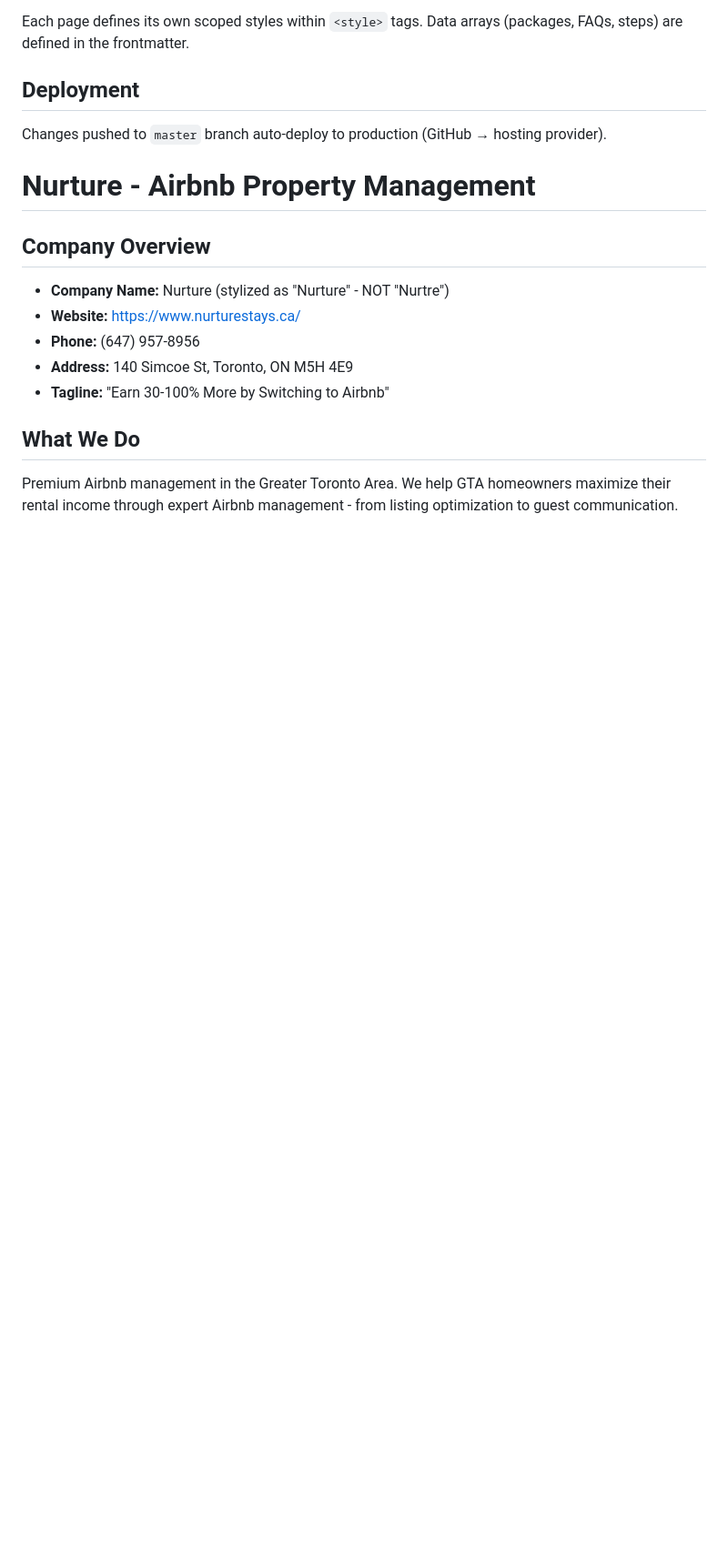
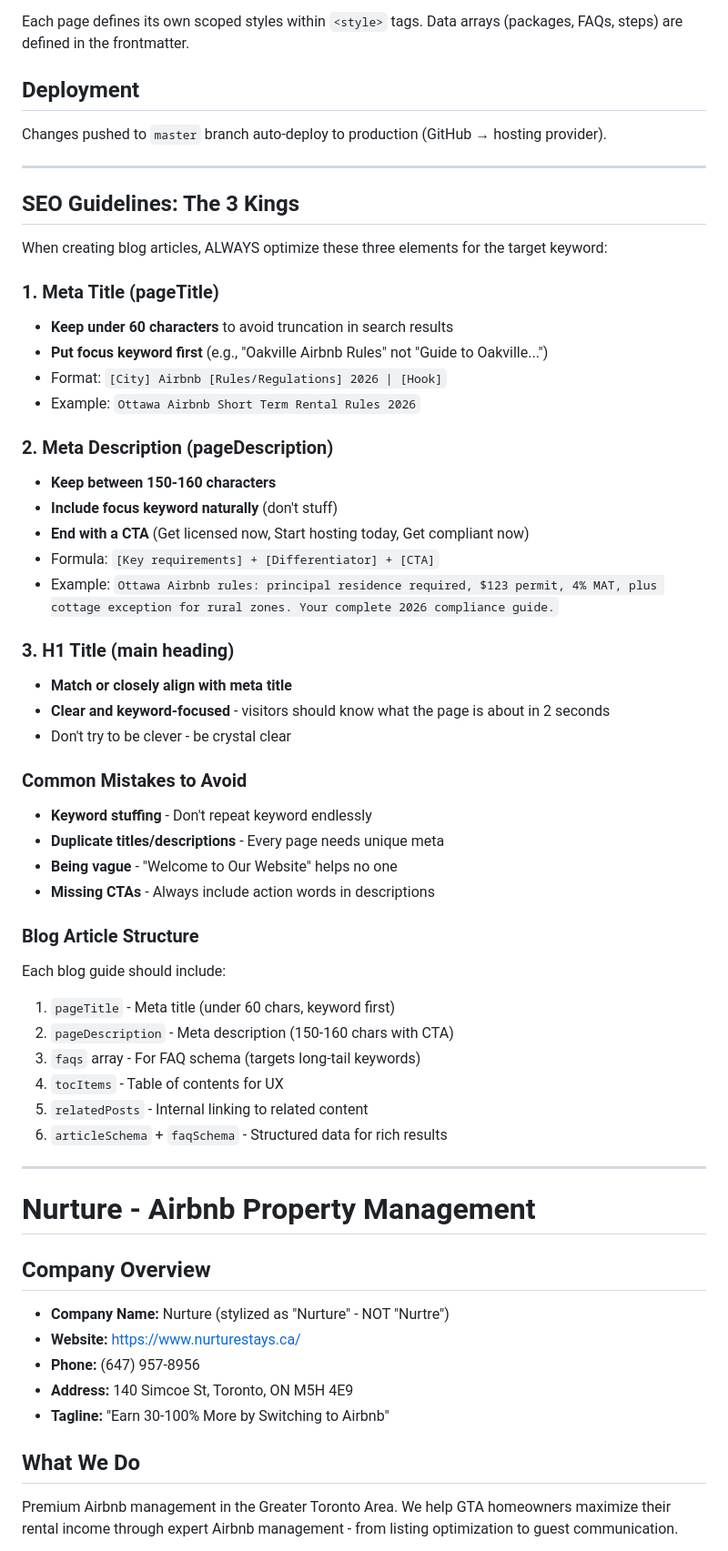
Before and after one commit to nurtureproperty/toronto-airbnb-management, a Markdown page: CLAUDE.md, the part around the change. Shown at 91% size. GitHub-like rendering; blank space fills up the shorter version.

Commit message:
Add 3 Kings SEO guidelines to CLAUDE.md
Documents meta title, meta description, and H1 optimization
rules for future blog content creation.

Co-Authored-By: Claude Opus 4.5 <noreply@anthropic.com>

```diff
--- a/CLAUDE.md
+++ b/CLAUDE.md
@@ -44,6 +44,47 @@ Each page defines its own scoped styles within `<style>` tags. Data arrays (pack
 ## Deployment
 
 Changes pushed to `master` branch auto-deploy to production (GitHub → hosting provider).
+
+---
+
+## SEO Guidelines: The 3 Kings
+
+When creating blog articles, ALWAYS optimize these three elements for the target keyword:
+
+### 1. Meta Title (pageTitle)
+- **Keep under 60 characters** to avoid truncation in search results
+- **Put focus keyword first** (e.g., "Oakville Airbnb Rules" not "Guide to Oakville...")
+- Format: `[City] Airbnb [Rules/Regulations] 2026 | [Hook]`
+- Example: `Ottawa Airbnb Short Term Rental Rules 2026`
+
+### 2. Meta Description (pageDescription)
+- **Keep between 150-160 characters**
+- **Include focus keyword naturally** (don't stuff)
+- **End with a CTA** (Get licensed now, Start hosting today, Get compliant now)
+- Formula: `[Key requirements] + [Differentiator] + [CTA]`
+- Example: `Ottawa Airbnb rules: principal residence required, $123 permit, 4% MAT, plus cottage exception for rural zones. Your complete 2026 compliance guide.`
+
+### 3. H1 Title (main heading)
+- **Match or closely align with meta title**
+- **Clear and keyword-focused** - visitors should know what the page is about in 2 seconds
+- Don't try to be clever - be crystal clear
+
+### Common Mistakes to Avoid
+- **Keyword stuffing** - Don't repeat keyword endlessly
+- **Duplicate titles/descriptions** - Every page needs unique meta
+- **Being vague** - "Welcome to Our Website" helps no one
+- **Missing CTAs** - Always include action words in descriptions
+
+### Blog Article Structure
+Each blog guide should include:
+1. `pageTitle` - Meta title (under 60 chars, keyword first)
+2. `pageDescription` - Meta description (150-160 chars with CTA)
+3. `faqs` array - For FAQ schema (targets long-tail keywords)
+4. `tocItems` - Table of contents for UX
+5. `relatedPosts` - Internal linking to related content
+6. `articleSchema` + `faqSchema` - Structured data for rich results
+
+---
 
 # Nurture - Airbnb Property Management
 
```
